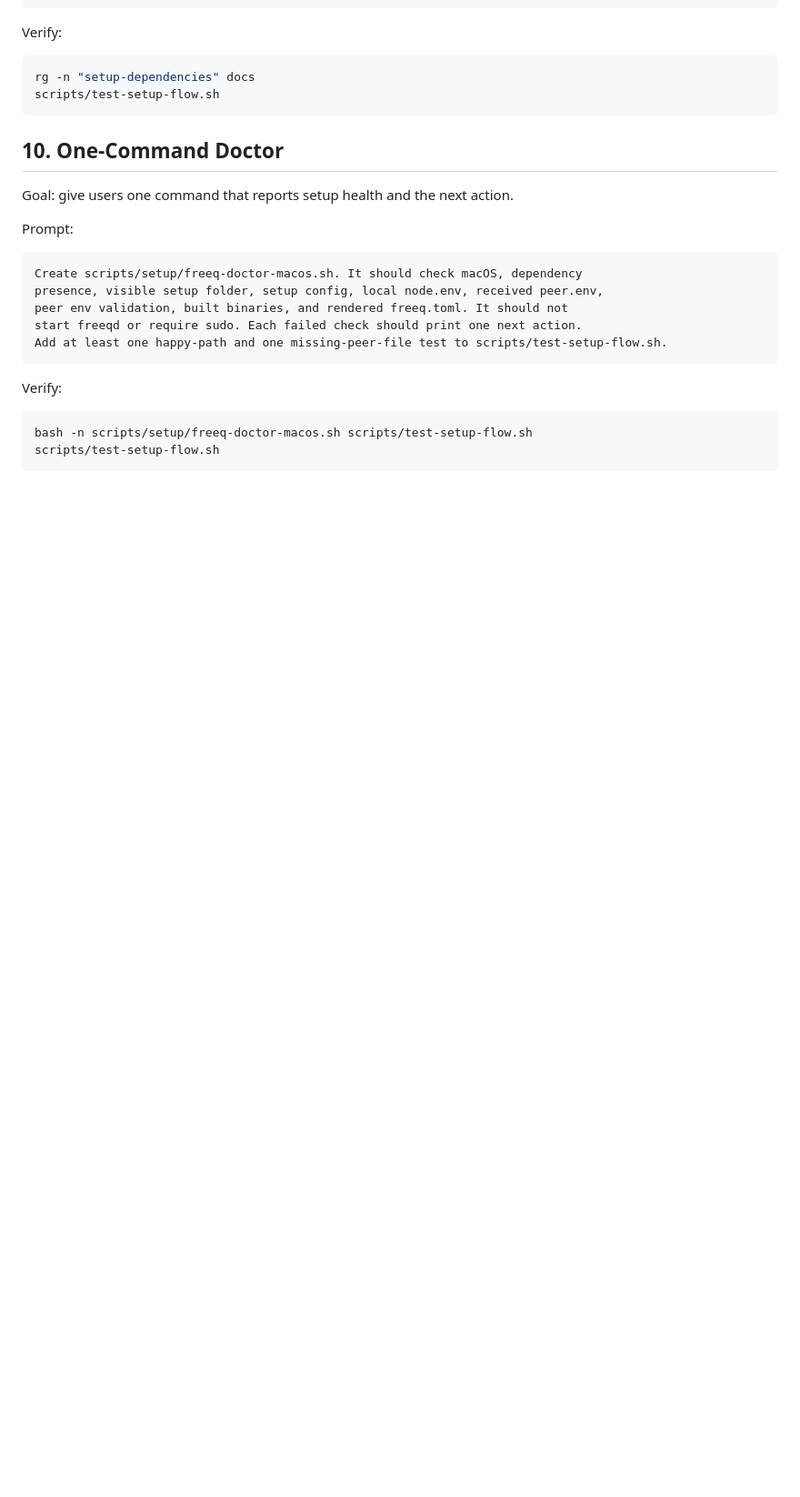
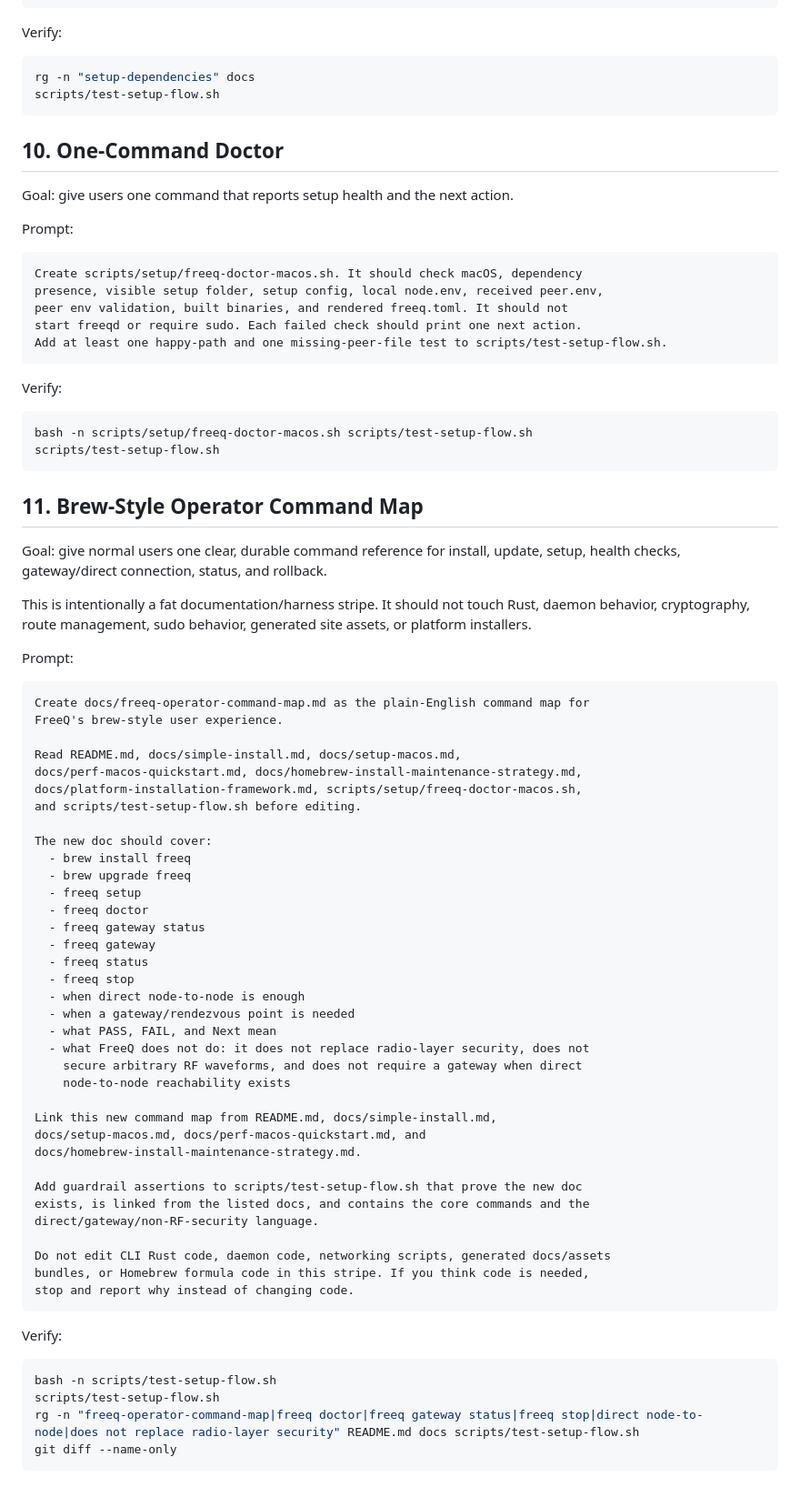
Before and after one commit to freeq-io/freeq-core, a Markdown page: docs/local-ai-dev-cycle.md, the part around one of its changes. Shown at 91% size. GitHub-like rendering; blank space fills up the shorter version.

Commit message:
Add operator command map local AI stripe

````diff
--- a/docs/local-ai-dev-cycle.md
+++ b/docs/local-ai-dev-cycle.md
@@ -256,3 +256,61 @@ Verify:
 bash -n scripts/setup/freeq-doctor-macos.sh scripts/test-setup-flow.sh
 scripts/test-setup-flow.sh
 ```
+
+## 11. Brew-Style Operator Command Map
+
+Goal: give normal users one clear, durable command reference for install,
+update, setup, health checks, gateway/direct connection, status, and rollback.
+
+This is intentionally a fat documentation/harness stripe. It should not touch
+Rust, daemon behavior, cryptography, route management, sudo behavior, generated
+site assets, or platform installers.
+
+Prompt:
+
+```text
+Create docs/freeq-operator-command-map.md as the plain-English command map for
+FreeQ's brew-style user experience.
+
+Read README.md, docs/simple-install.md, docs/setup-macos.md,
+docs/perf-macos-quickstart.md, docs/homebrew-install-maintenance-strategy.md,
+docs/platform-installation-framework.md, scripts/setup/freeq-doctor-macos.sh,
+and scripts/test-setup-flow.sh before editing.
+
+The new doc should cover:
+  - brew install freeq
+  - brew upgrade freeq
+  - freeq setup
+  - freeq doctor
+  - freeq gateway status
+  - freeq gateway
+  - freeq status
+  - freeq stop
+  - when direct node-to-node is enough
+  - when a gateway/rendezvous point is needed
+  - what PASS, FAIL, and Next mean
+  - what FreeQ does not do: it does not replace radio-layer security, does not
+    secure arbitrary RF waveforms, and does not require a gateway when direct
+    node-to-node reachability exists
+
+Link this new command map from README.md, docs/simple-install.md,
+docs/setup-macos.md, docs/perf-macos-quickstart.md, and
+docs/homebrew-install-maintenance-strategy.md.
+
+Add guardrail assertions to scripts/test-setup-flow.sh that prove the new doc
+exists, is linked from the listed docs, and contains the core commands and the
+direct/gateway/non-RF-security language.
+
+Do not edit CLI Rust code, daemon code, networking scripts, generated docs/assets
+bundles, or Homebrew formula code in this stripe. If you think code is needed,
+stop and report why instead of changing code.
+```
+
+Verify:
+
+```bash
+bash -n scripts/test-setup-flow.sh
+scripts/test-setup-flow.sh
+rg -n "freeq-operator-command-map|freeq doctor|freeq gateway status|freeq stop|direct node-to-node|does not replace radio-layer security" README.md docs scripts/test-setup-flow.sh
+git diff --name-only
+```
````
Also changed, not shown: other parts of docs/local-ai-dev-cycle.md (+2 -2 lines).
